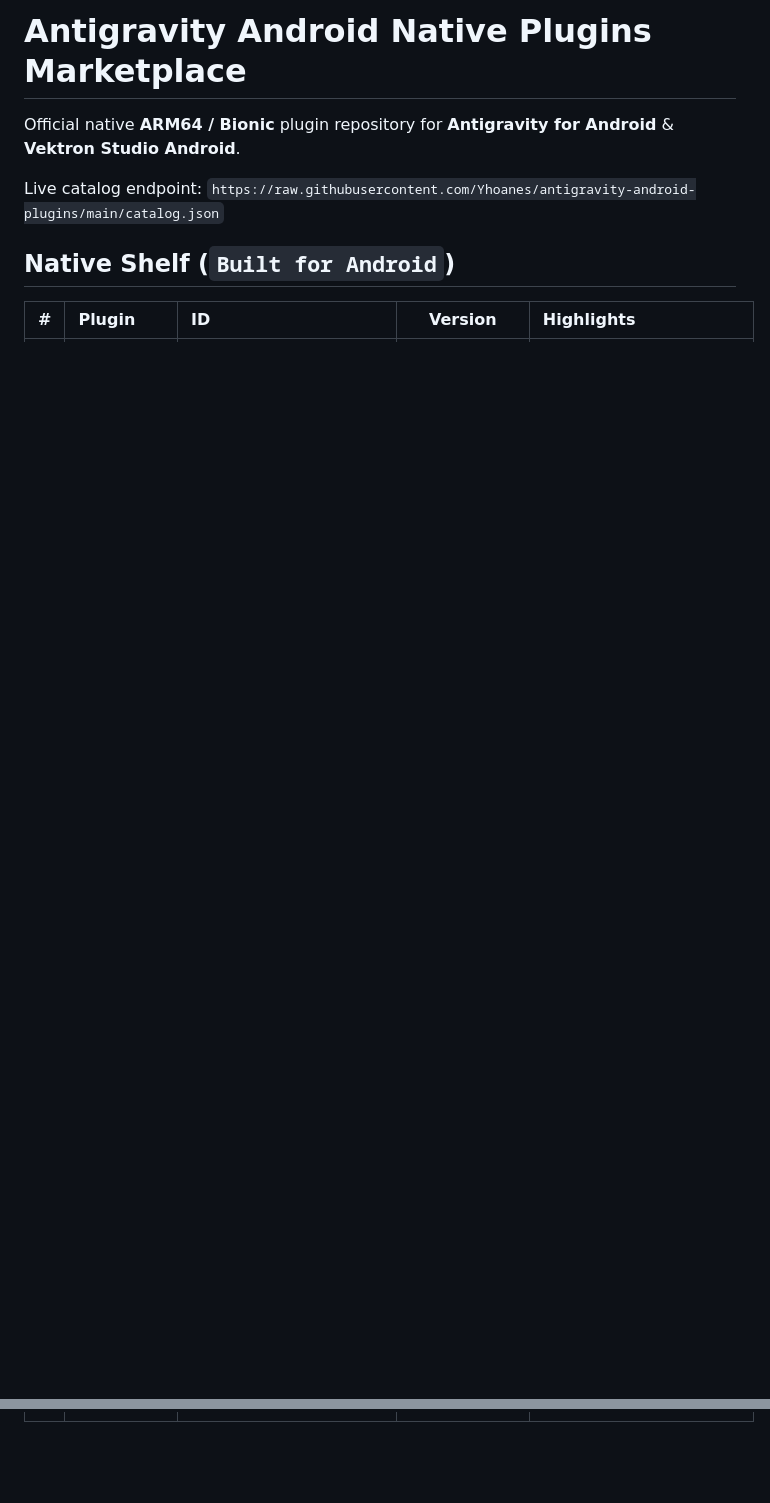
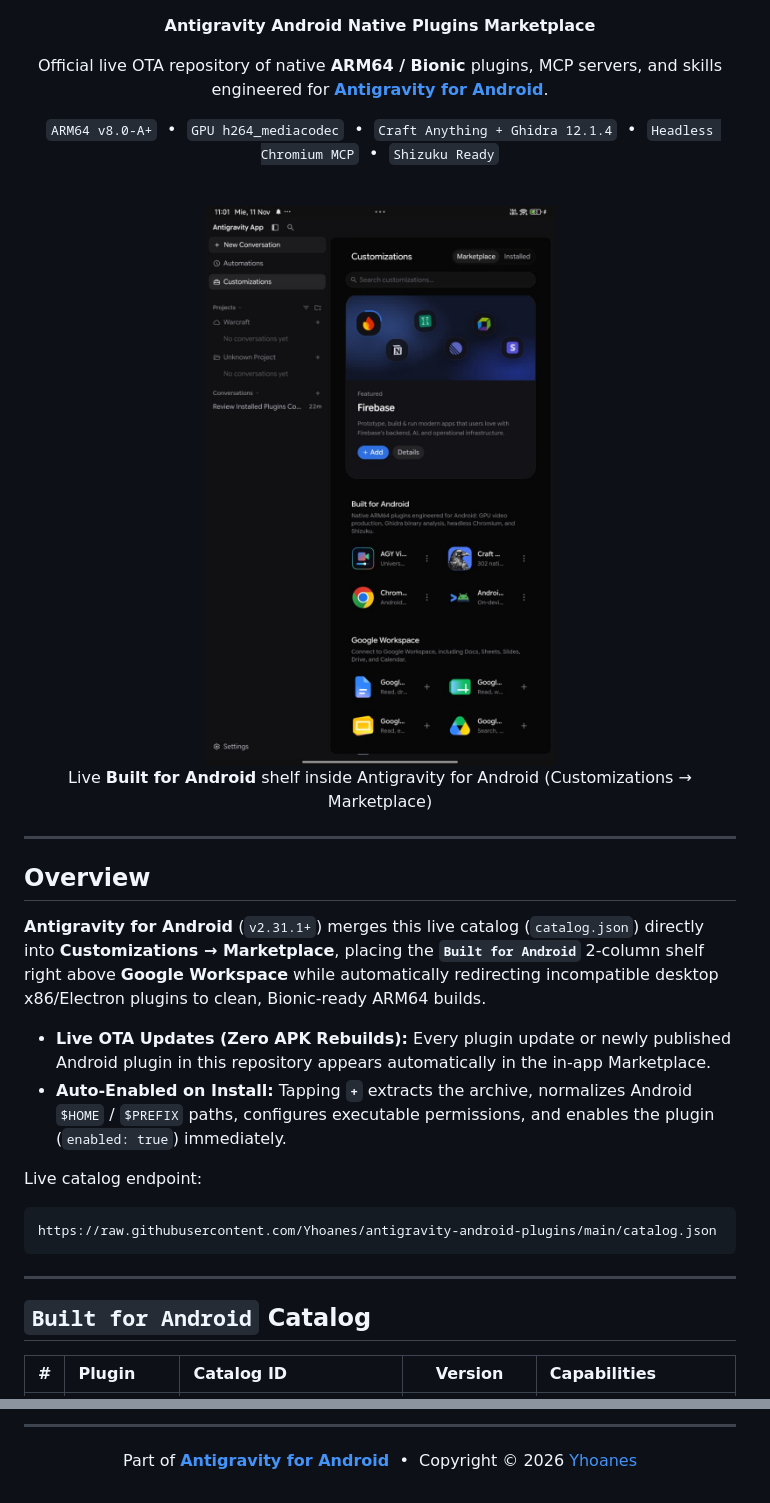
Before and after one commit to Yhoanes/antigravity-android-plugins, a Markdown page: README.md, 2 parts joined by grey strips. Drawn GitHub-style; pictures changed too: assets/built_for_android_marketplace.jpg (added); blank space fills up the shorter version.

Commit message:
docs: add Built for Android Marketplace screenshot and full documentation

````diff
--- a/README.md
+++ b/README.md
@@ -1,11 +1,41 @@
-# Antigravity Android Native Plugins Marketplace
+<div align="center">
 
-Official native **ARM64 / Bionic** plugin repository for **Antigravity for Android** & **Vektron Studio Android**.
+  <p><font size="6"><b>Antigravity Android Native Plugins Marketplace</b></font></p>
+
+  <p><font color="#7d8590">Official live OTA repository of native <b>ARM64 / Bionic</b> plugins, MCP servers, and skills engineered for <a href="https://github.com/Yhoanes/antigravity-android"><b>Antigravity for Android</b></a>.</font></p>
+
+  <p>
+    <code>ARM64 v8.0-A+</code> &nbsp;&bull;&nbsp;
+    <code>GPU h264_mediacodec</code> &nbsp;&bull;&nbsp;
+    <code>Craft Anything + Ghidra 12.1.4</code> &nbsp;&bull;&nbsp;
+    <code>Headless Chromium MCP</code> &nbsp;&bull;&nbsp;
+    <code>Shizuku Ready</code>
+  </p>
+
+  <br/>
+
+  <img alt="Built for Android Native Marketplace Shelf" src="assets/built_for_android_marketplace.jpg" width="75%" style="border-radius: 14px; border: 1px solid rgba(128, 128, 128, 0.2); box-shadow: 0 12px 32px rgba(0, 0, 0, 0.35);" />
+  <p align="center"><font size="2" color="#7d8590">Live <b>Built for Android</b> shelf inside Antigravity for Android (Customizations &rarr; Marketplace)</font></p>
+
+</div>
+
+---
+
+## Overview
+
+**Antigravity for Android** (`v2.31.1+`) merges this live catalog (`catalog.json`) directly into **Customizations &rarr; Marketplace**, placing the **`Built for Android`** 2-column shelf right above **Google Workspace** while automatically redirecting incompatible desktop x86/Electron plugins to clean, Bionic-ready ARM64 builds.
+
+* **Live OTA Updates (Zero APK Rebuilds):** Every plugin update or newly published Android plugin in this repository appears automatically in the in-app Marketplace.
+* **Auto-Enabled on Install:** Tapping **`+`** extracts the archive, normalizes Android `$HOME` / `$PREFIX` paths, configures executable permissions, and enables the plugin (`enabled: true`) immediately.
 
 Live catalog endpoint:
-`https://raw.githubusercontent.com/Yhoanes/antigravity-android-plugins/main/catalog.json`
+```text
+https://raw.githubusercontent.com/Yhoanes/antigravity-android-plugins/main/catalog.json
+```
 
-## Native Shelf (`Built for Android`)
+---
 
-| # | Plugin | ID | Version | Highlights |
+## `Built for Android` Catalog
+
+| # | Plugin | Catalog ID | Version | Capabilities |
 | :-: | :--- | :--- | :---: | :--- |
@@ -16,0 +61,5 @@ Live catalog endpoint:
+---
+
+<div align="center">
+  <p><font color="#7d8590">Part of <a href="https://github.com/Yhoanes/antigravity-android"><b>Antigravity for Android</b></a> &nbsp;&bull;&nbsp; Copyright &copy; 2026 <a href="https://github.com/Yhoanes">Yhoanes</a></font></p>
+</div>
````
Also changed, not shown: other parts of README.md (+19 -5 lines), 6 other files.
